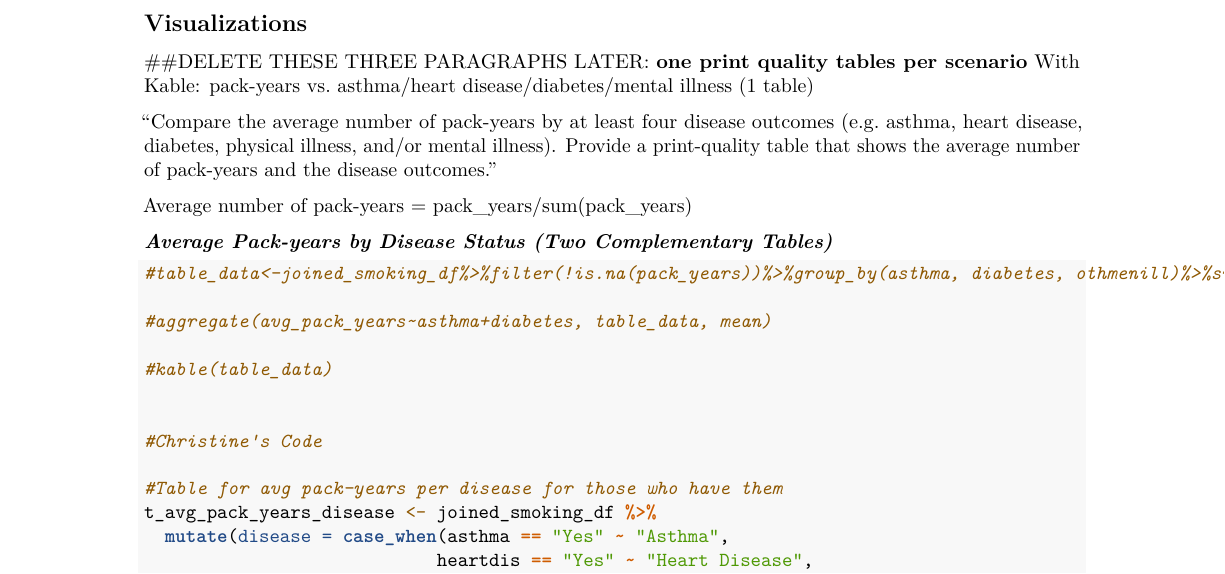
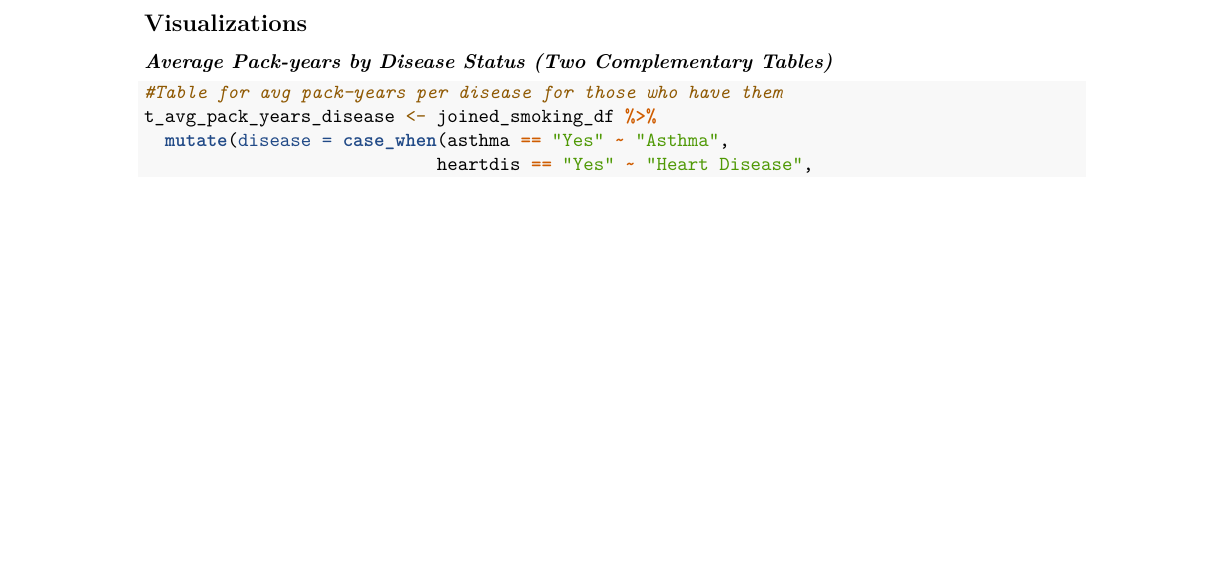
Before and after one commit to christine-truong/phw251-group-project, an R Markdown document (Milestone_4.Rmd): part of page 6 of 14 before the commit and part of page 6 of 13 after it, cut so that both start at the same text, the shorter picture padded with empty space. Rendered offline with R 4.5, knitr and Pandoc, then LaTeX, with nearby package versions.

Commit message:
Make adjustments to kable table

````diff
--- a/Milestone_4.Rmd
+++ b/Milestone_4.Rmd
@@ -198,23 +198,8 @@ avg_pack_years_race_othmenill <- joined_smoking_df %>%
 ## Visualizations
 
 
-##DELETE THESE THREE PARAGRAPHS LATER: **one print quality tables per scenario**
-With Kable: pack-years vs. asthma/heart disease/diabetes/mental illness (1 table)
-
-"Compare the average number of pack-years by at least four disease outcomes (e.g. asthma, heart disease, diabetes, physical illness, and/or mental illness). Provide a print-quality table that shows the average number of pack-years and the disease outcomes."
-
-Average number of pack-years = pack_years/sum(pack_years)
-
 _**Average Pack-years by Disease Status (Two Complementary Tables)**_
 ```{r kable table of cigarette pack-years by disease}
-#table_data<-joined_smoking_df%>%filter(!is.na(pack_years))%>%group_by(asthma, diabetes, othmenill)%>%summarize(avg_pack_years=sum(pack_years)/n())
-
-#aggregate(avg_pack_years~asthma+diabetes, table_data, mean)
-
-#kable(table_data)
-
-
-#Christine's Code
 
 #Table for avg pack-years per disease for those who have them
 t_avg_pack_years_disease <- joined_smoking_df %>%
````
Also changed, not shown: Milestone_4.tex, Milestone_4_files/figure-latex/bar graph of cigarette pack-years by race and asthma-1.pdf, Milestone_4_files/figure-latex/bar graph of cigarette pack-years by race and diabetes-1.pdf, Milestone_4_files/figure-latex/bar graph of cigarette pack-years by race and heartdis-1.pdf, Milestone_4_files/figure-latex/bar graph of cigarette pack-years by race and othmenill-1.pdf, Milestone_4.Rmd (3 more changed lines), 1 other file.
